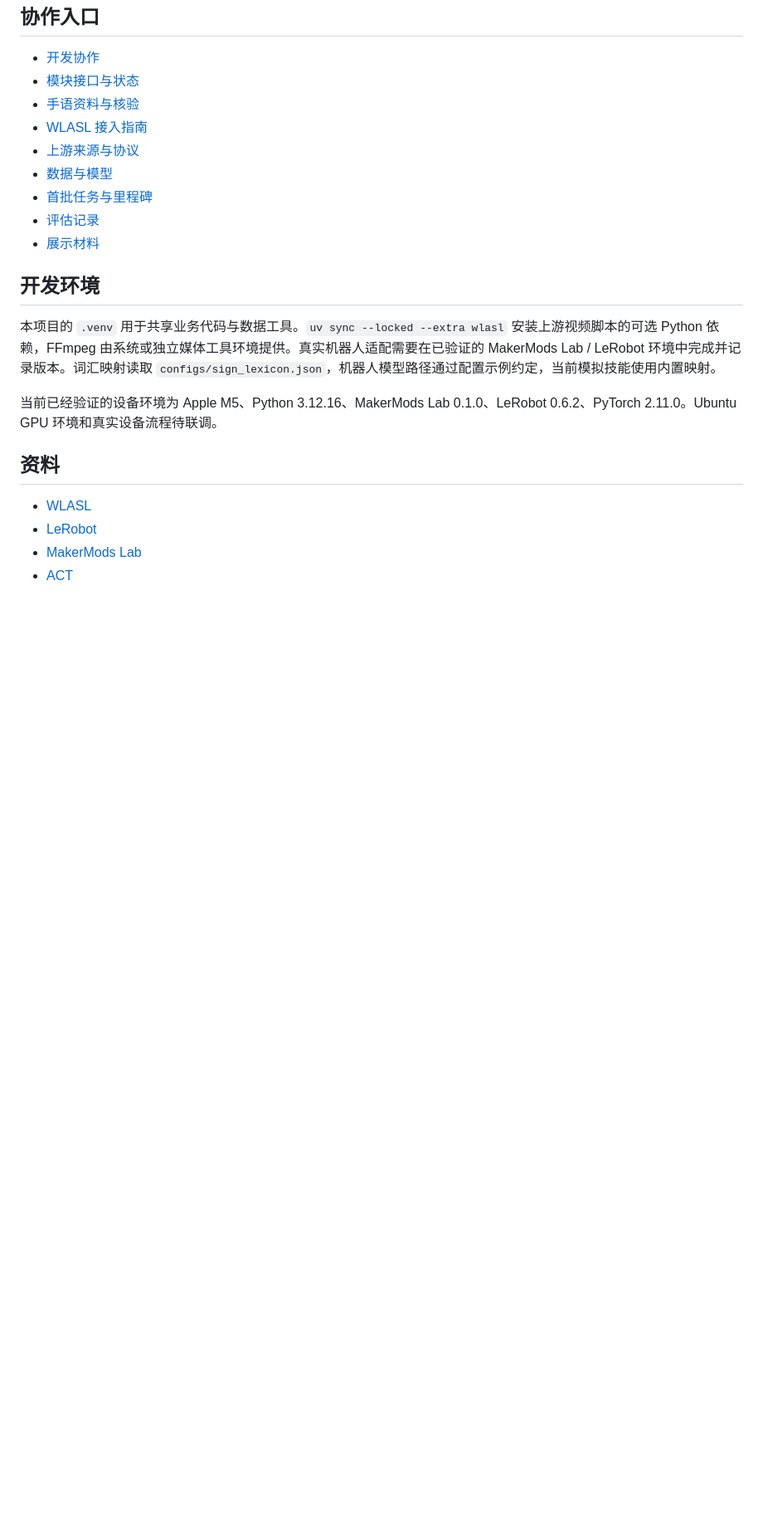
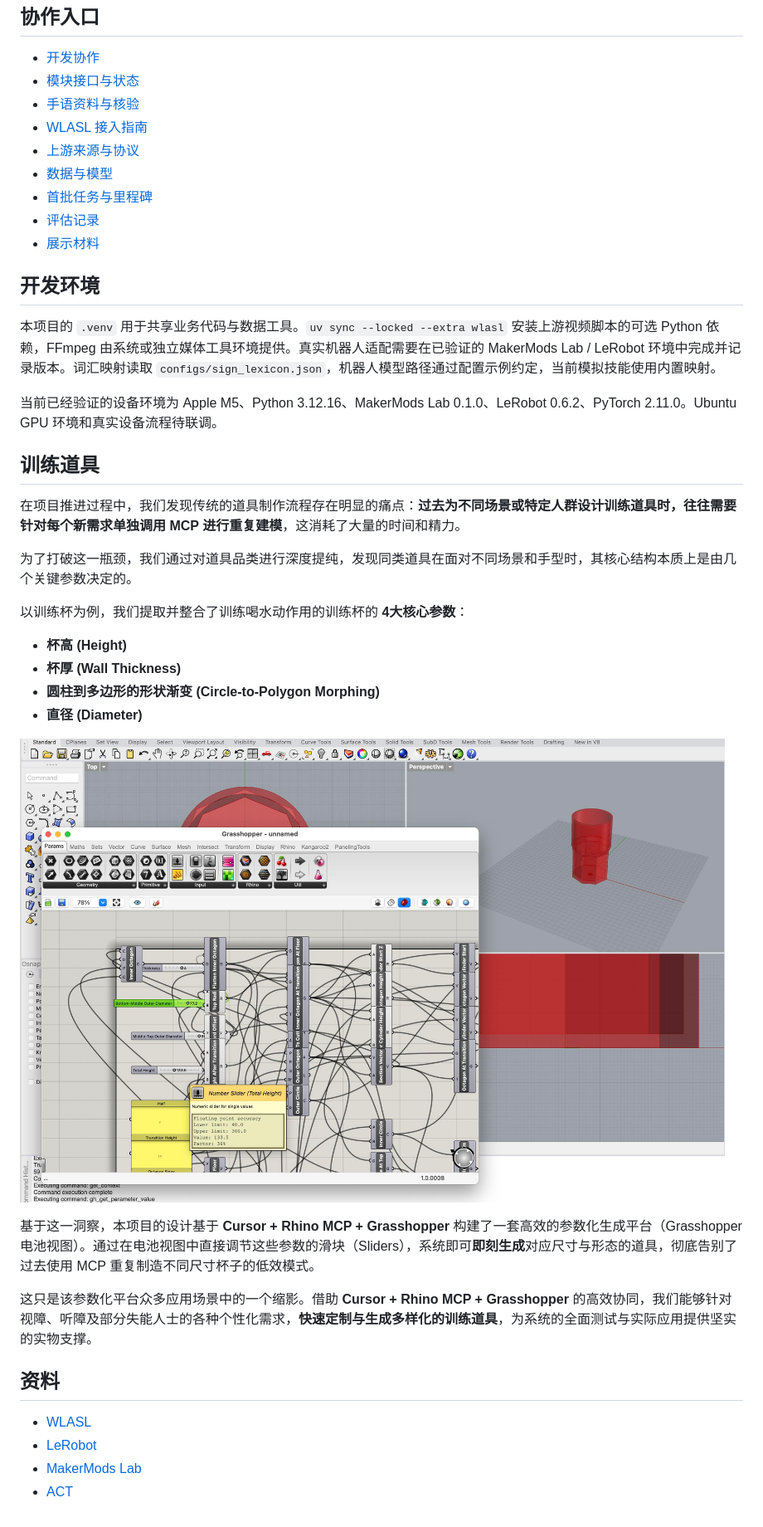
Before and after one commit to linguangsen637-crypto/gesture-sign-aid, a Markdown page: README.md, the part around the change. Shown at 83% size. Rendered like a GitHub page; pictures changed too: img01.jpg (added); blank space fills up the shorter version.

Commit message:
about parametric design and capture

```diff
--- a/README.md
+++ b/README.md
@@ -122,6 +122,24 @@ WLASL 固定版本包含 2,000 个 ASL 词汇、21,083 条视频标注。其中
 
 当前已经验证的设备环境为 Apple M5、Python 3.12.16、MakerMods Lab 0.1.0、LeRobot 0.6.2、PyTorch 2.11.0。Ubuntu GPU 环境和真实设备流程待联调。
 
+## 训练道具
+
+在项目推进过程中，我们发现传统的道具制作流程存在明显的痛点：**过去为不同场景或特定人群设计训练道具时，往往需要针对每个新需求单独调用 MCP 进行重复建模**，这消耗了大量的时间和精力。
+
+为了打破这一瓶颈，我们通过对道具品类进行深度提纯，发现同类道具在面对不同场景和手型时，其核心结构本质上是由几个关键参数决定的。
+
+以训练杯为例，我们提取并整合了训练喝水动作用的训练杯的 **4大核心参数**：
+* **杯高 (Height)**
+* **杯厚 (Wall Thickness)**
+* **圆柱到多边形的形状渐变 (Circle-to-Polygon Morphing)**
+* **直径 (Diameter)**
+
+![](img01.jpg)
+
+基于这一洞察，本项目的设计基于 **Cursor + Rhino MCP + Grasshopper** 构建了一套高效的参数化生成平台（Grasshopper 电池视图）。通过在电池视图中直接调节这些参数的滑块（Sliders），系统即可**即刻生成**对应尺寸与形态的道具，彻底告别了过去使用 MCP 重复制造不同尺寸杯子的低效模式。
+
+这只是该参数化平台众多应用场景中的一个缩影。借助 **Cursor + Rhino MCP + Grasshopper** 的高效协同，我们能够针对视障、听障及部分失能人士的各种个性化需求，**快速定制与生成多样化的训练道具**，为系统的全面测试与实际应用提供坚实的实物支撑。
+
 ## 资料
 
 - [WLASL](https://github.com/dxli94/WLASL)
```
